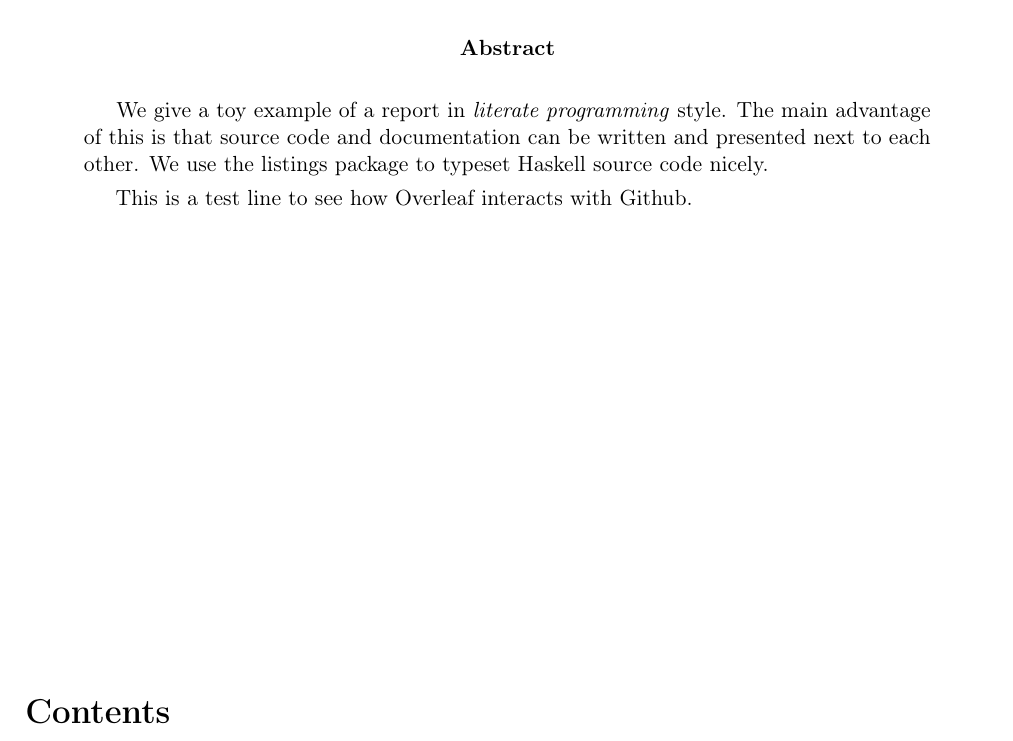
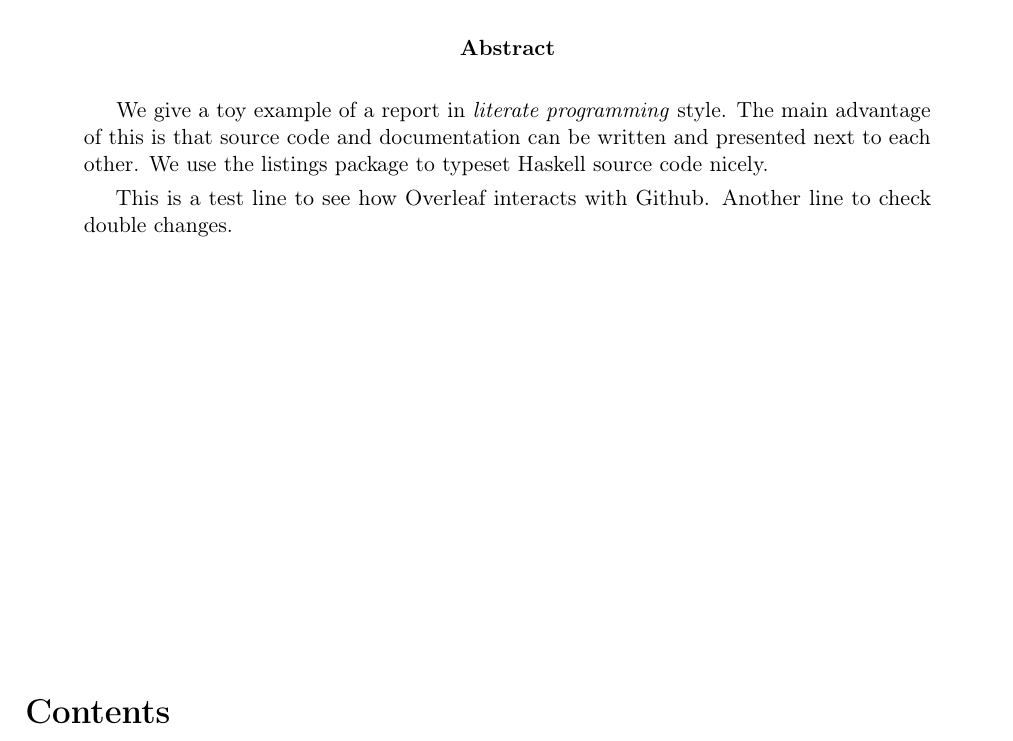
Before and after one commit to BoFlachs/Inquisitive-Model-Checker, a LaTeX problem sheet (report-example-master/report.tex): part of page 1 of 3, cut so that both start at the same text. Compiled offline with pdfLaTeX.

Commit message:
Updates from Overleaf

```diff
--- a/report-example-master/report.tex
+++ b/report-example-master/report.tex
@@ -17,7 +17,7 @@ be written and presented next to each other.
 We use the listings package to typeset Haskell source code nicely.
 \smallskip
 
-This is a test line to see how Overleaf interacts with Github.
+This is a test line to see how Overleaf interacts with Github. Another line to check double changes.
 \end{abstract}
 
 \vfill
```
